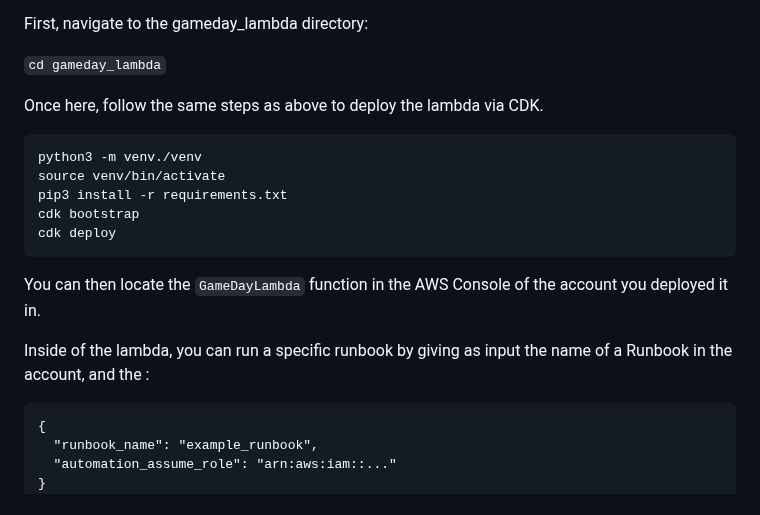
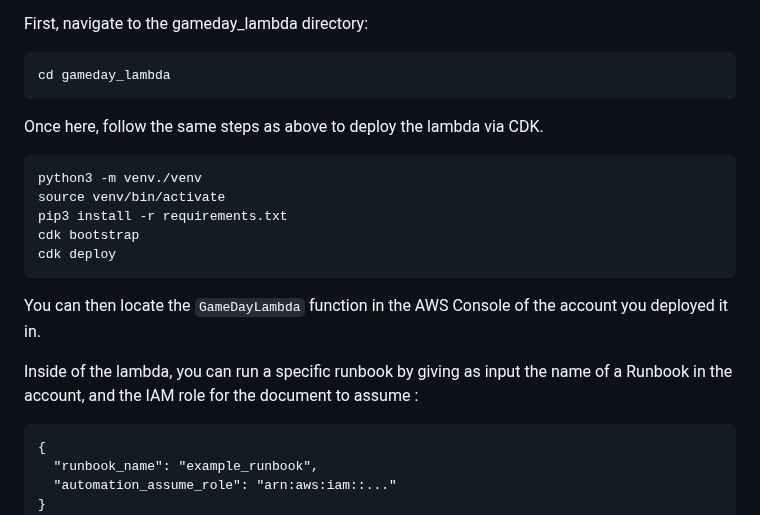
Before and after one commit to VerticalRelevance/gameday-foundations, a Markdown page: README.md, the part around one of its changes. Drawn GitHub-style.

````diff
--- a/README.md
+++ b/README.md
@@ -45,7 +60,9 @@ Once your documents are uploaded to SSM via the CDK pipeline, you can deploy the
 
 First, navigate to the gameday_lambda directory:
 
-`cd gameday_lambda`
+```
+cd gameday_lambda
+```
 
 Once here, follow the same steps as above to deploy the lambda via CDK.
 
@@ -59,7 +76,7 @@ cdk deploy
 
 You can then locate the `GameDayLambda` function in the AWS Console of the account you deployed it in.
 
-Inside of the lambda, you can run a specific runbook by giving as input the name of a Runbook in the account, and the :
+Inside of the lambda, you can run a specific runbook by giving as input the name of a Runbook in the account, and the IAM role for the document to assume :
 
 ```
 {
````
Also changed, not shown: other parts of README.md (+20 -5 lines), gamedayDiagram2.png (added).
